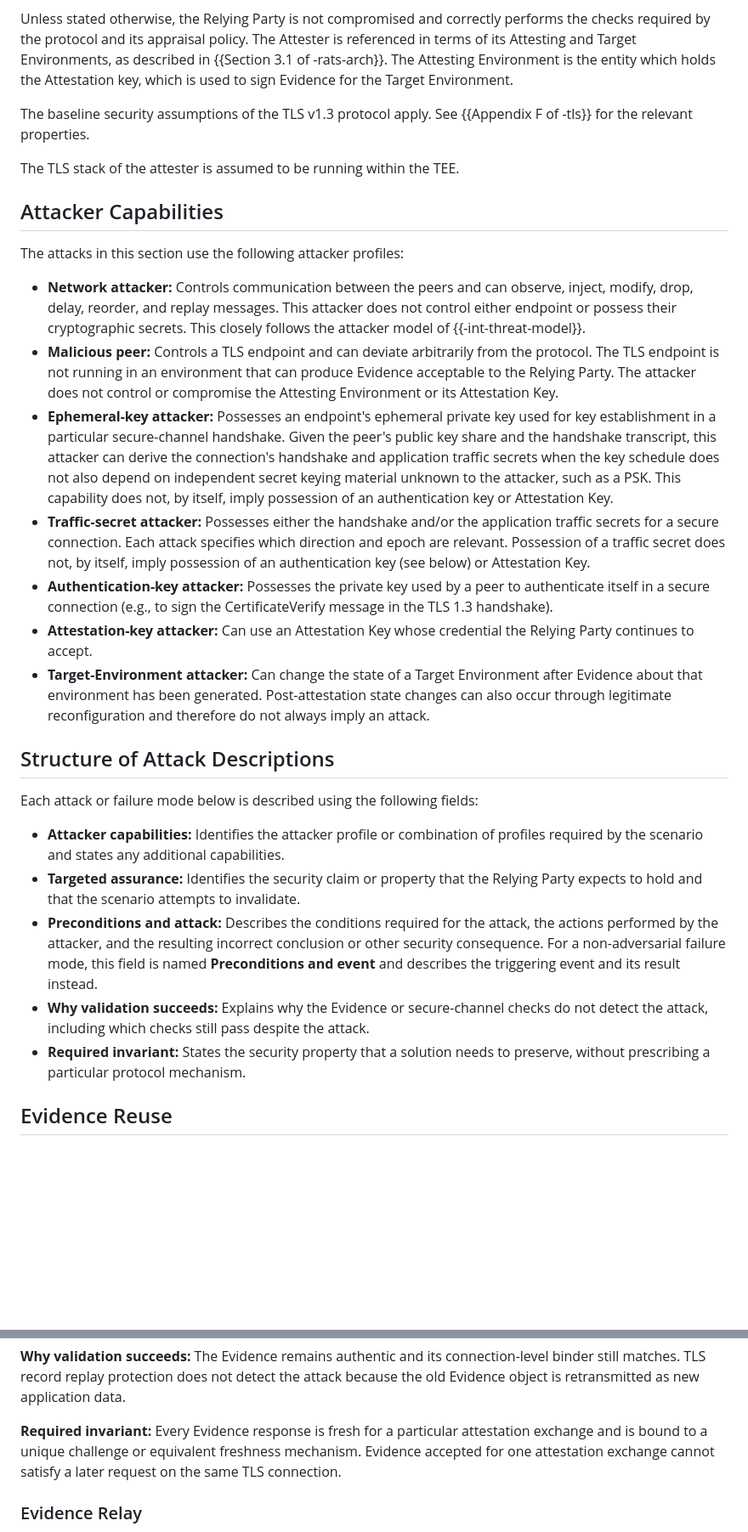
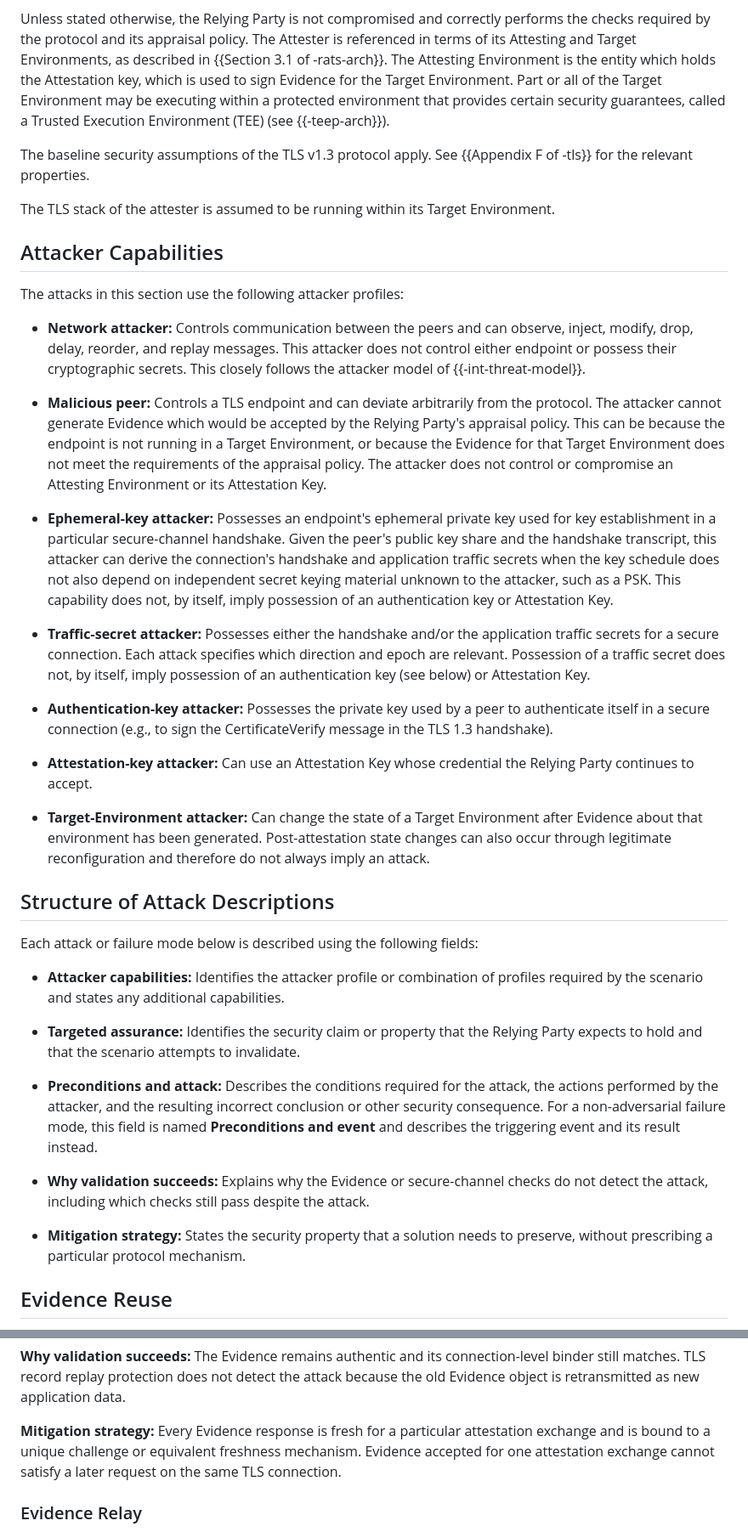
Before and after one commit to tls-attestation/use-cases-and-properties, a Markdown page: draft-ietf-seat-use-cases.md, 2 parts joined by grey strips. Shown at 85% size. Rendered like a GitHub page; blank space fills up the shorter version.

```diff
--- a/draft-ietf-seat-use-cases.md
+++ b/draft-ietf-seat-use-cases.md
@@ -175,12 +176,15 @@ performs the checks required by the protocol and its appraisal policy. The
 Attester is referenced in terms of its Attesting and Target Environments, as
 described in {{Section 3.1 of -rats-arch}}. The Attesting Environment is the
 entity which holds the Attestation key, which is used to sign Evidence for the
-Target Environment.
+Target Environment. Part or all of the Target Environment may be executing
+within a protected environment that provides certain security guarantees,
+called a Trusted Execution Environment (TEE) (see {{-teep-arch}}).
 
 The baseline security assumptions of the TLS v1.3 protocol apply. See
 {{Appendix F of -tls}} for the relevant properties.
 
-The TLS stack of the attester is assumed to be running within the TEE.
+The TLS stack of the attester is assumed to be running within its Target
+Environment.
 
 ## Attacker Capabilities
 
@@ -190,10 +194,15 @@ The attacks in this section use the following attacker profiles:
   observe, inject, modify, drop, delay, reorder, and replay messages. This
   attacker does not control either endpoint or possess their cryptographic
   secrets. This closely follows the attacker model of {{-int-threat-model}}.
+
 * **Malicious peer:** Controls a TLS endpoint and can deviate arbitrarily from
-  the protocol. The TLS endpoint is not running in an environment that can
-  produce Evidence acceptable to the Relying Party. The attacker does not control
-  or compromise the Attesting Environment or its Attestation Key.
+  the protocol. The attacker cannot generate Evidence which would be accepted by
+  the Relying Party's appraisal policy. This can be because the endpoint is not
+  running in a Target Environment, or because the Evidence for that Target
+  Environment does not meet the requirements of the appraisal policy. The
+  attacker does not control or compromise an Attesting Environment or its
+  Attestation Key.
+
 * **Ephemeral-key attacker:** Possesses an endpoint's ephemeral private key used
   for key establishment in a particular secure-channel handshake. Given the
   peer's public key share and the handshake transcript, this attacker can derive
@@ -201,16 +210,20 @@ The attacks in this section use the following attacker profiles:
   schedule does not also depend on independent secret keying material unknown to
   the attacker, such as a PSK. This capability does not, by itself, imply
   possession of an authentication key or Attestation Key.
+
 * **Traffic-secret attacker:** Possesses either the handshake and/or the
   application traffic secrets for a secure connection. Each attack specifies
   which direction and epoch are relevant. Possession of a traffic secret does not,
   by itself, imply possession of an authentication key (see below) or Attestation
   Key.
+
 * **Authentication-key attacker:** Possesses the private key used by a peer to
   authenticate itself in a secure connection (e.g., to sign the CertificateVerify
   message in the TLS 1.3 handshake).
+
 * **Attestation-key attacker:** Can use an Attestation Key whose credential the
   Relying Party continues to accept.
+
 * **Target-Environment attacker:** Can change the state of a Target Environment
   after Evidence about that environment has been generated. Post-attestation
   state changes can also occur through legitimate reconfiguration and therefore
@@ -222,17 +235,21 @@ Each attack or failure mode below is described using the following fields:
 
 * **Attacker capabilities:** Identifies the attacker profile or combination of
   profiles required by the scenario and states any additional capabilities.
+
 * **Targeted assurance:** Identifies the security claim or property that the
   Relying Party expects to hold and that the scenario attempts to invalidate.
+
 * **Preconditions and attack:** Describes the conditions required for the attack,
   the actions performed by the attacker, and the resulting incorrect conclusion
   or other security consequence. For a non-adversarial failure mode, this field
   is named **Preconditions and event** and describes the triggering event and
   its result instead.
+
 * **Why validation succeeds:** Explains why the Evidence or secure-channel
   checks do not detect the attack, including which checks still pass despite
   the attack.
-* **Required invariant:** States the security property that a solution needs to
+
+* **Mitigation strategy:** States the security property that a solution needs to
   preserve, without prescribing a particular protocol mechanism.
 
 ## Evidence Reuse
@@ -257,7 +274,7 @@ connection-level binder still matches. TLS record replay protection does not
 detect the attack because the old Evidence object is retransmitted as new
 application data.
 
-**Required invariant:** Every Evidence response is fresh for a particular
+**Mitigation strategy:** Every Evidence response is fresh for a particular
 attestation exchange and is bound to a unique challenge or equivalent freshness
 mechanism. Evidence accepted for one attestation exchange cannot satisfy a later
 request on the same TLS connection.
```
Also changed, not shown: other parts of draft-ietf-seat-use-cases.md (+11 -10 lines).
